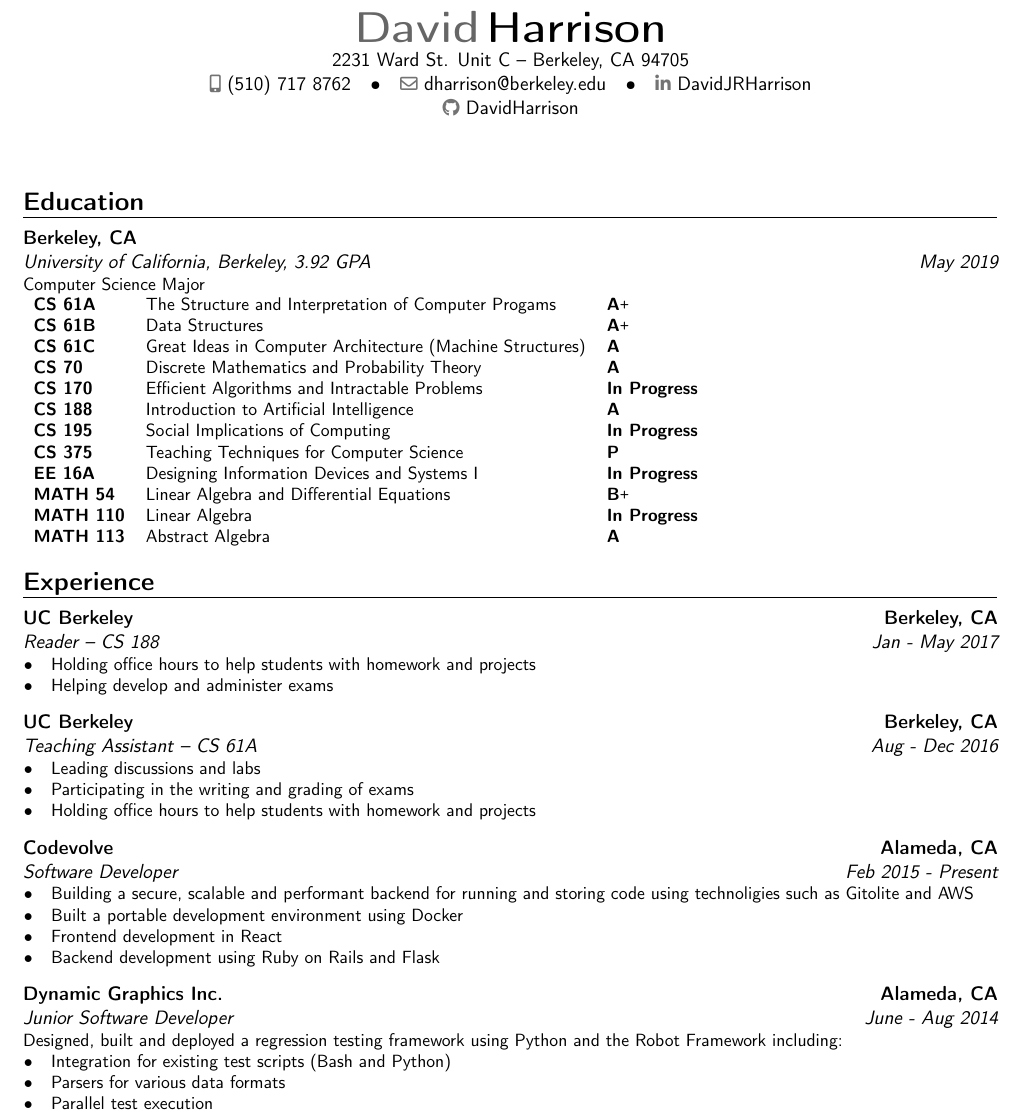
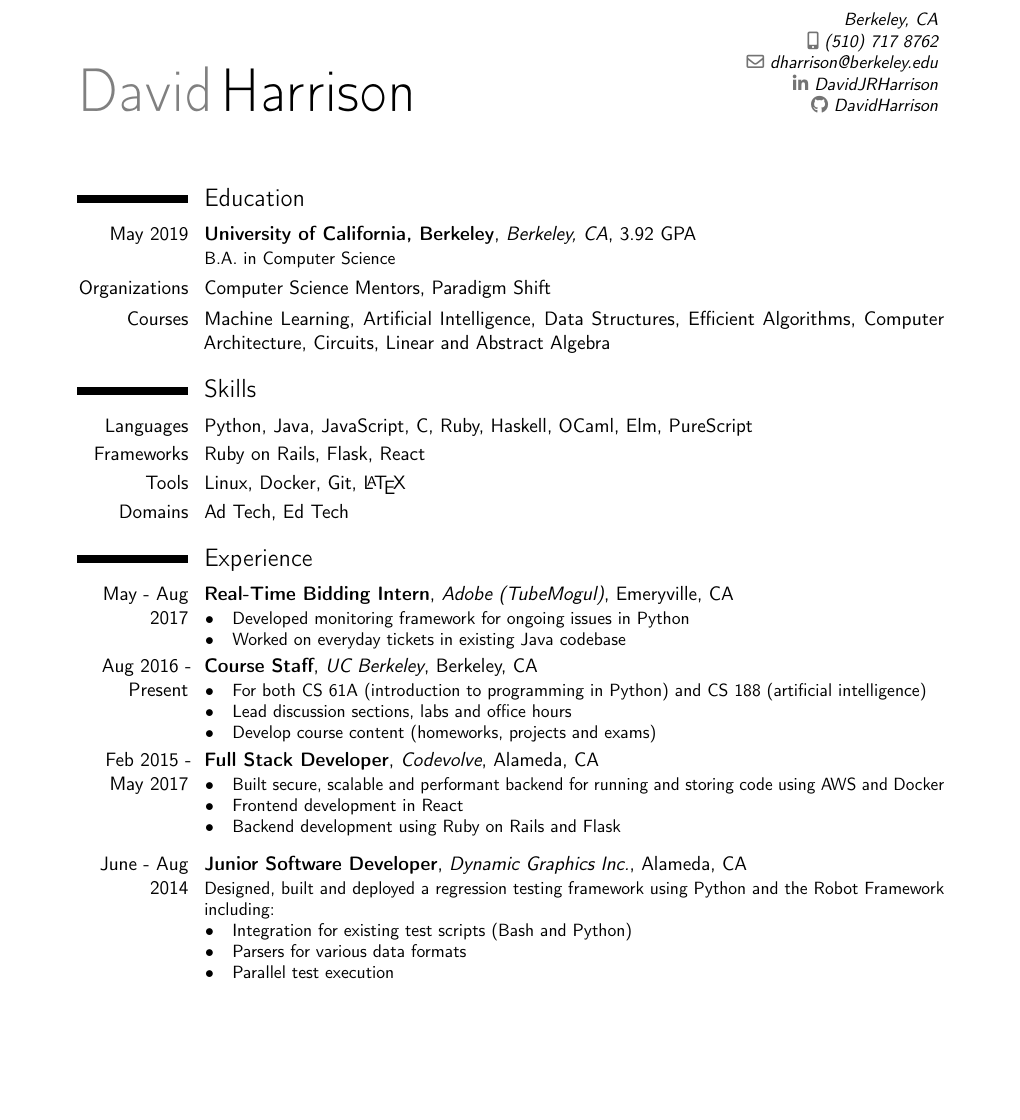
Before and after one commit to DavidHarrison/resume, a LaTeX CV (DavidHarrisonCV.tex): part of the page, cut so that both start at the same text, the shorter picture padded with empty space. Compiled offline with pdfLaTeX.

Commit message:
Update for Fall 2017.

```diff
--- a/DavidHarrisonCV.tex
+++ b/DavidHarrisonCV.tex
@@ -20,55 +20,78 @@
 
 % personal data
 \name{David}{Harrison}
-\address{2231 Ward St. Unit C}{Berkeley, CA 94705}
+\address{Berkeley, CA}
 \phone[mobile]{(510)~717~8762}
 \email{dharrison@berkeley.edu}
 \social[linkedin]{DavidJRHarrison}
 \social[github]{DavidHarrison}
-% \social[twitter]{DavidJRHarrison}
 \begin{document}
 \makecvtitle
 
 \section{Education}
-\cventry{May 2019}{University of California, Berkeley}{Berkeley, CA}{}{3.92 GPA}{
-Computer Science Major \\
-\setlength{\tabcolsep}{6pt}
-\begin{tabular}{l l l l}
-  \textbf{CS 61A}    & The Structure and Interpretation of Computer Progams      & \textbf{A\texttt{+}} \\
-  \textbf{CS 61B}    & Data Structures                                           & \textbf{A\texttt{+}} \\
-  \textbf{CS 61C}    & Great Ideas in Computer Architecture (Machine Structures) & \textbf{A} \\
-  \textbf{CS 70}     & Discrete Mathematics and Probability Theory               & \textbf{A} \\
-  \textbf{CS 170}    & Efficient Algorithms and Intractable Problems             & \textbf{In Progress} \\
-  \textbf{CS 188}    & Introduction to Artificial Intelligence                   & \textbf{A} \\
-  \textbf{CS 195}    & Social Implications of Computing													 & \textbf{In Progress} \\
-  \textbf{CS 375}    & Teaching Techniques for Computer Science                  & \textbf{P} \\
-  \textbf{EE 16A}    & Designing Information Devices and Systems I							 & \textbf{In Progress} \\
-  \textbf{MATH 54}   & Linear Algebra and Differential Equations                 & \textbf{B\texttt{+}} \\
-  \textbf{MATH 110}  & Linear Algebra																						 & \textbf{In Progress} \\
-  \textbf{MATH 113}  & Abstract Algebra                                          & \textbf{A}
-\end{tabular}
+\cventry{May 2019}{University of California, Berkeley}{Berkeley, CA}{}{3.92 GPA}{B.A. in Computer Science}
+\cvitem{Organizations}{
+  \href{https://csmberkeley.github.io/}{Computer Science Mentors},
+  \href{http://paradigmshiftcs.org/}{Paradigm Shift}
+}
+\cvitem{Courses}{
+  \href{http://www.eecs189.org/}{Machine Learning},
+  \href{http://ai.berkeley.edu/}{Artificial Intelligence},
+  \href{http://datastructur.es/}{Data Structures},
+  \href{http://cs170.org/}{Efficient Algorithms},
+  \href{http://inst.eecs.berkeley.edu/~cs61c}{Computer Architecture},
+  \href{https://inst.eecs.berkeley.edu/~ee16a}{Circuits},
+  \href{https://math.berkeley.edu/courses/spring-2017-math-110-001-lec}{Linear}
+  and \href{https://math.berkeley.edu/courses/fall-2016-math-113-005-lec}{Abstract} Algebra
+}
+
+\section{Skills}
+\cvitem{Languages}{
+  Python,
+  Java,
+  JavaScript,
+  C,
+  Ruby,
+  \href{https://en.wikipedia.org/wiki/Haskell_(programming_language)}{Haskell},
+  \href{https://en.wikipedia.org/wiki/OCaml}{OCaml},
+  \href{https://en.wikipedia.org/wiki/Elm_(programming_language)}{Elm},
+  \href{http://www.purescript.org/}{PureScript}
+}
+\cvitem{Frameworks}{
+  \href{https://en.wikipedia.org/wiki/Ruby_on_Rails}{Ruby on Rails},
+  \href{https://en.wikipedia.org/wiki/Flask_(web_framework)}{Flask},
+  \href{https://en.wikipedia.org/wiki/React_(JavaScript_library)}{React}
+}
+\cvitem{Tools}{
+  Linux,
+  \href{https://en.wikipedia.org/wiki/Docker_(software)}{Docker},
+  Git,
+  \LaTeX
+}
+\cvitem{Domains}{
+  Ad Tech,
+  Ed Tech
 }
 
 \section{Experience}
-\cventry{Jan - May 2017}{Reader -- CS 188}{UC Berkeley}{Berkeley, CA}{}{
+\cventry{May - Aug 2017}{Real-Time Bidding Intern}{\href{https://www.tubemogul.com/}{Adobe (TubeMogul)}}{Emeryville, CA}{}{
   \begin{itemize}[topsep=0pt,itemsep=-1ex,partopsep=1ex,parsep=1ex]
-    \myitem Holding office hours to help students with homework and projects
-    \myitem Helping develop and administer exams
+    \myitem Developed monitoring framework for ongoing issues in Python
+    \myitem Worked on everyday tickets in existing Java codebase
   \end{itemize}
-}\medskip
+}
 
-\cventry{Aug - Dec 2016}{Teaching Assistant -- CS 61A}{\href{http://cs61a.org/}{UC Berkeley}}{Berkeley, CA}{}{
+\cventry{Aug 2016 - Present}{Course Staff}{UC Berkeley}{Berkeley, CA}{}{
   \begin{itemize}[topsep=0pt,itemsep=-1ex,partopsep=1ex,parsep=1ex]
-    \myitem Leading discussions and labs
-    \myitem Participating in the writing and grading of exams
-    \myitem Holding office hours to help students with homework and projects
+    \myitem For both \href{https://cs61a.org/}{CS 61A} (introduction to programming in Python) and \href{http://ai.berkeley.edu/}{CS 188} (artificial intelligence)
+    \myitem Lead discussion sections, labs and office hours
+    \myitem Develop course content (homeworks, projects and exams)
   \end{itemize}
-}\medskip
+}
 
-\cventry{Feb 2015 - Present}{Software Developer}{\href{https://www.codevolve.com/}{Codevolve}}{Alameda, CA}{}{
+\cventry{Feb 2015 - May 2017}{Full Stack Developer}{\href{https://www.codevolve.com/}{Codevolve}}{Alameda, CA}{}{
   \begin{itemize}[topsep=0pt,itemsep=-1ex,partopsep=1ex,parsep=1ex]
-		\myitem Building a secure, scalable and performant backend for running and storing code using technoligies such as Gitolite and AWS
-    \myitem Built a portable development environment using Docker
+    \myitem Built secure, scalable and performant backend for running and storing code using AWS and Docker
     \myitem Frontend development in React
     \myitem Backend development using Ruby on Rails and Flask
   \end{itemize}
```
Also changed, not shown: DavidHarrisonCV.tex (25 more changed lines).
